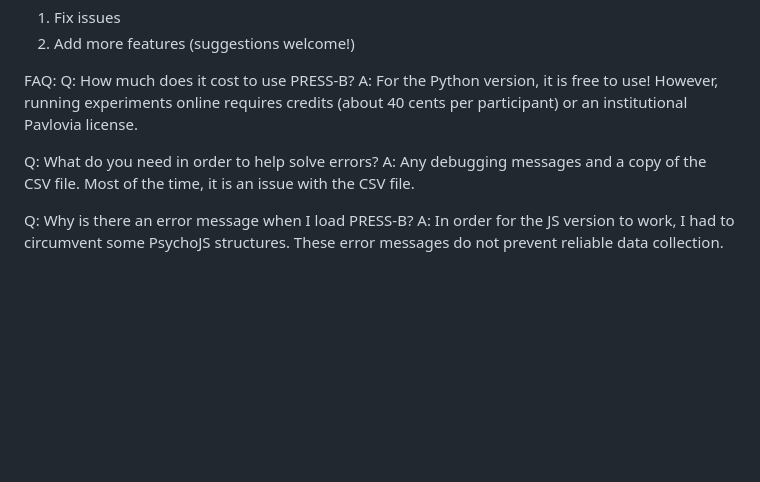
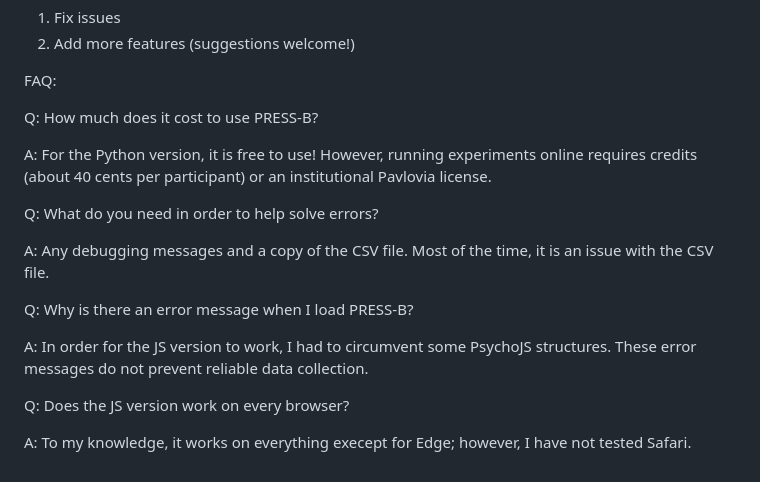
Before and after one commit to calebspink/PRESS-B-PsychoPy-JS-, a Markdown page: README.md, the part around the change. Rendered like a GitHub page; blank space fills up the shorter version.

```diff
--- a/README.md
+++ b/README.md
@@ -36,11 +36,19 @@ Future Plans:
 2. Add more features (suggestions welcome!)
 
 FAQ:
+
 Q: How much does it cost to use PRESS-B?
+
 A: For the Python version, it is free to use! However, running experiments online requires credits (about 40 cents per participant) or an institutional Pavlovia license.
 
 Q: What do you need in order to help solve errors?
+
 A: Any debugging messages and a copy of the CSV file. Most of the time, it is an issue with the CSV file.
 
 Q: Why is there an error message when I load PRESS-B?
+
 A: In order for the JS version to work, I had to circumvent some PsychoJS structures. These error messages do not prevent reliable data collection.
+
+Q: Does the JS version work on every browser?
+
+A: To my knowledge, it works on everything execept for Edge; however, I have not tested Safari.
```
